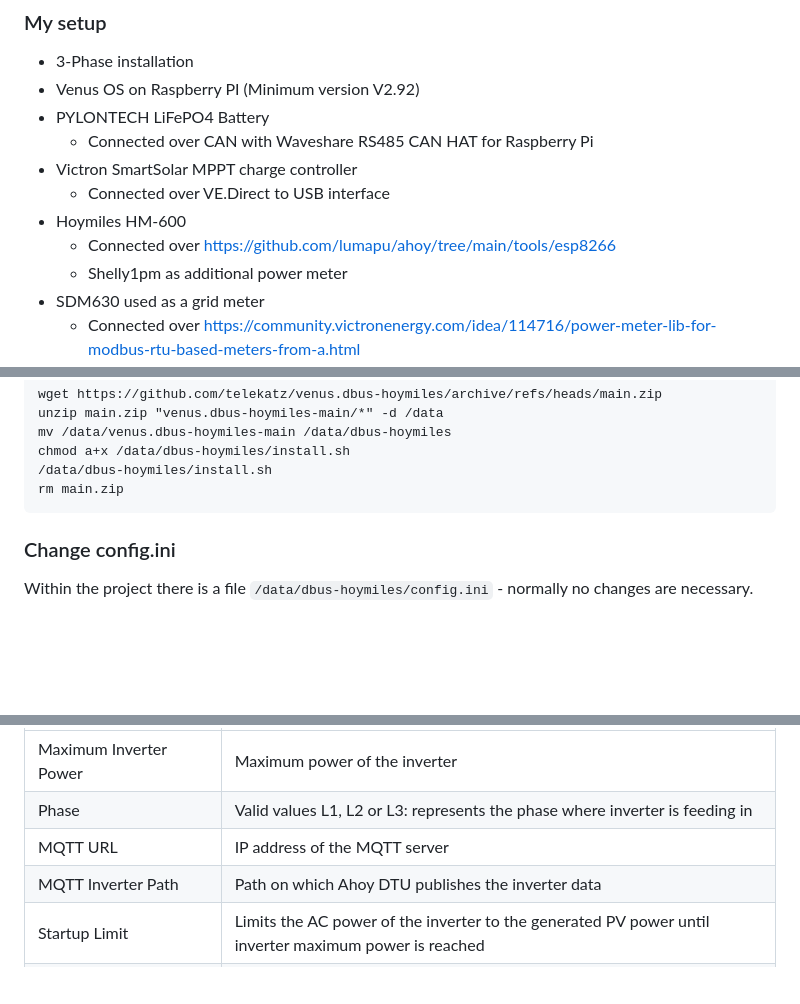
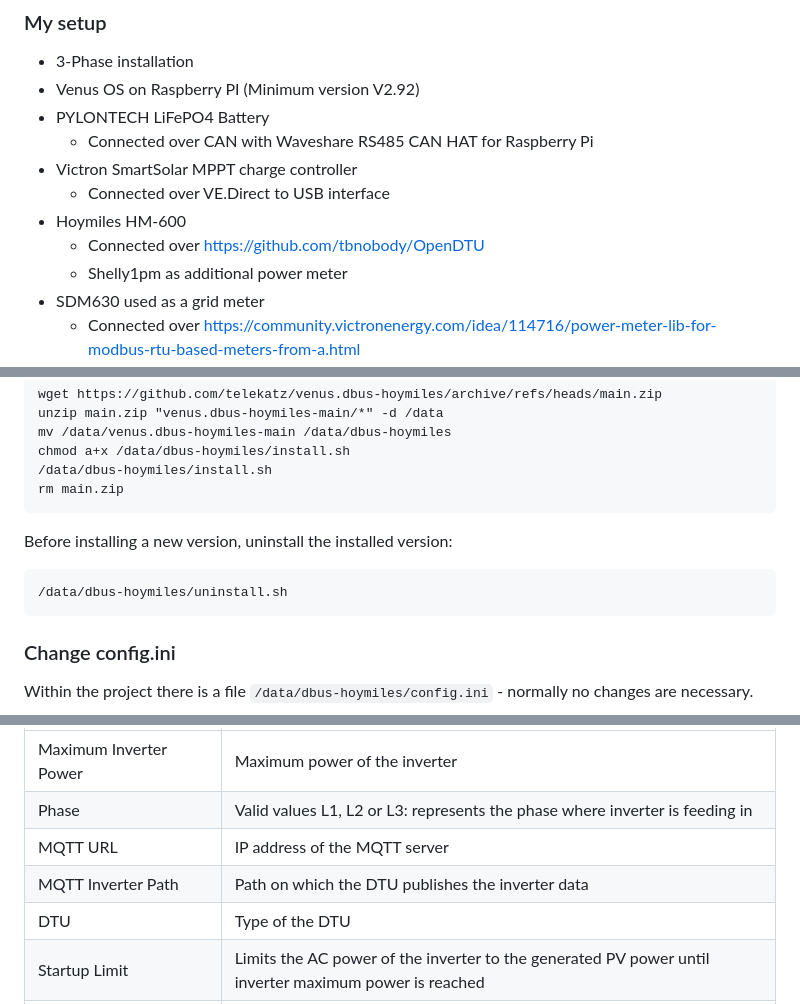
Before and after one commit to Telekatz/venus.dbus-hoymiles, a Markdown page: README.md, 3 parts joined by grey strips. Rendered like a GitHub page; blank space fills up the shorter version.

````diff
--- a/README.md
+++ b/README.md
@@ -23,7 +24,7 @@ This project is my first on GitHub and with the Victron Venus OS, so I took some
 - Victron SmartSolar MPPT charge controller
   - Connected over VE.Direct to USB interface
 - Hoymiles HM-600
-  - Connected over https://github.com/lumapu/ahoy/tree/main/tools/esp8266
+  - Connected over https://github.com/tbnobody/OpenDTU
   - Shelly1pm as additional power meter
 - SDM630 used as a grid meter
   - Connected over https://community.victronenergy.com/idea/114716/power-meter-lib-for-modbus-rtu-based-meters-from-a.html
@@ -50,6 +51,10 @@ chmod a+x /data/dbus-hoymiles/install.sh
 rm main.zip
 ```
 
+Before installing a new version, uninstall the installed version:
+```
+/data/dbus-hoymiles/uninstall.sh
+```
 
 ### Change config.ini
 Within the project there is a file `/data/dbus-hoymiles/config.ini` - normally no changes are necessary.
@@ -67,7 +72,8 @@ The following settings are available in the device settings menu inside Venus OS
 | Maximum Inverter Power | Maximum power of the inverter |
 | Phase | Valid values L1, L2 or L3: represents the phase where inverter is feeding in |
 | MQTT URL | IP address of the MQTT server |
-| MQTT Inverter Path | Path on which Ahoy DTU publishes the inverter data |
+| MQTT Inverter Path | Path on which the DTU publishes the inverter data |
+| DTU | Type of the DTU |
 | Startup Limit | Limits the AC power of the inverter to the generated PV power until inverter maximum power is reached |
 | Feed-In Limit Mode | Selection of the feed in limit mode (Maximum Power, Grid Target Power or Base Load) |
 | Grid Target Interval | Minimum power change interval for grid target mode |
````
Also changed, not shown: other parts of README.md (+8 -6 lines), img/settings.png, 4 other files.
